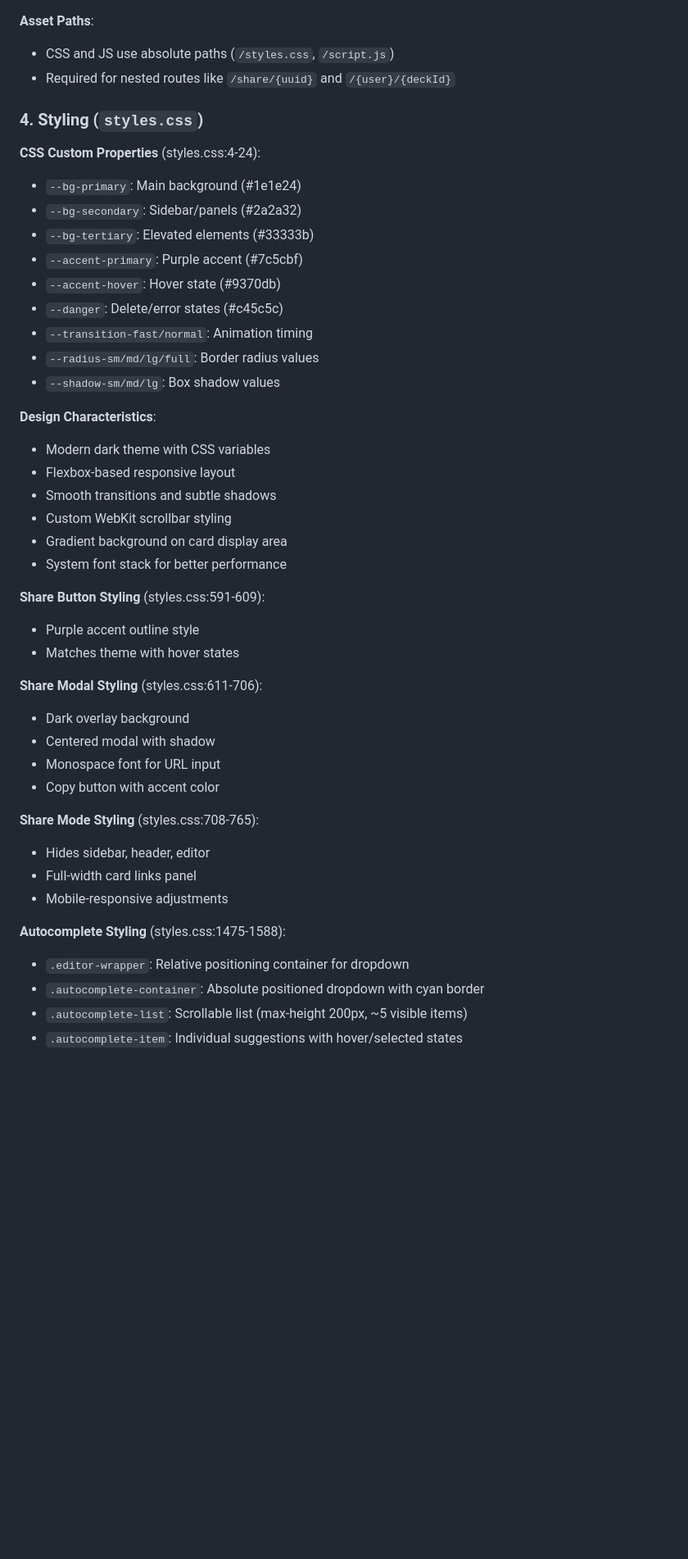
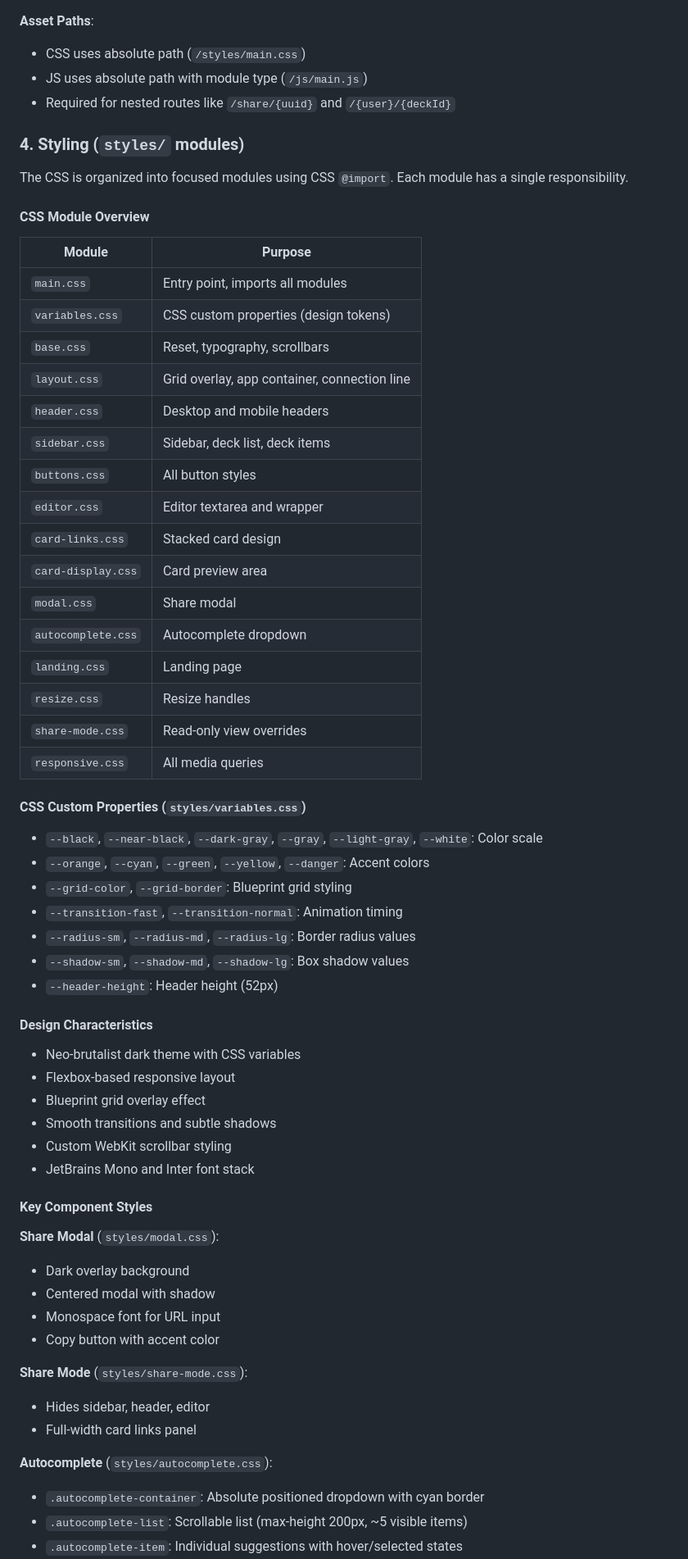
Before and after one commit to GarrettPeake/decklistEditor, a Markdown page: CLAUDE.md, the part around one of its changes. Shown at 82% size. Rendered like a GitHub page; blank space fills up the shorter version.

```diff
--- a/CLAUDE.md
+++ b/CLAUDE.md
@@ -204,47 +291,67 @@ The frontend manages deck editing, card lookups, URL routing, and UI interaction
 - Hidden by default, shown via `.visible` class
 
 **Asset Paths**:
-- CSS and JS use absolute paths (`/styles.css`, `/script.js`)
+- CSS uses absolute path (`/styles/main.css`)
+- JS uses absolute path with module type (`/js/main.js`)
 - Required for nested routes like `/share/{uuid}` and `/{user}/{deckId}`
 
-### 4. Styling (`styles.css`)
+### 4. Styling (`styles/` modules)
 
-**CSS Custom Properties** (styles.css:4-24):
-- `--bg-primary`: Main background (#1e1e24)
-- `--bg-secondary`: Sidebar/panels (#2a2a32)
-- `--bg-tertiary`: Elevated elements (#33333b)
-- `--accent-primary`: Purple accent (#7c5cbf)
-- `--accent-hover`: Hover state (#9370db)
-- `--danger`: Delete/error states (#c45c5c)
-- `--transition-fast/normal`: Animation timing
-- `--radius-sm/md/lg/full`: Border radius values
-- `--shadow-sm/md/lg`: Box shadow values
+The CSS is organized into focused modules using CSS `@import`. Each module has a single responsibility.
 
-**Design Characteristics**:
-- Modern dark theme with CSS variables
+#### CSS Module Overview
+
+| Module | Purpose |
+|--------|---------|
+| `main.css` | Entry point, imports all modules |
+| `variables.css` | CSS custom properties (design tokens) |
+| `base.css` | Reset, typography, scrollbars |
+| `layout.css` | Grid overlay, app container, connection line |
+| `header.css` | Desktop and mobile headers |
+| `sidebar.css` | Sidebar, deck list, deck items |
+| `buttons.css` | All button styles |
+| `editor.css` | Editor textarea and wrapper |
+| `card-links.css` | Stacked card design |
+| `card-display.css` | Card preview area |
+| `modal.css` | Share modal |
+| `autocomplete.css` | Autocomplete dropdown |
+| `landing.css` | Landing page |
+| `resize.css` | Resize handles |
+| `share-mode.css` | Read-only view overrides |
+| `responsive.css` | All media queries |
+
+#### CSS Custom Properties (`styles/variables.css`)
+
+- `--black`, `--near-black`, `--dark-gray`, `--gray`, `--light-gray`, `--white`: Color scale
+- `--orange`, `--cyan`, `--green`, `--yellow`, `--danger`: Accent colors
+- `--grid-color`, `--grid-border`: Blueprint grid styling
+- `--transition-fast`, `--transition-normal`: Animation timing
+- `--radius-sm`, `--radius-md`, `--radius-lg`: Border radius values
+- `--shadow-sm`, `--shadow-md`, `--shadow-lg`: Box shadow values
+- `--header-height`: Header height (52px)
+
+#### Design Characteristics
+
+- Neo-brutalist dark theme with CSS variables
 - Flexbox-based responsive layout
+- Blueprint grid overlay effect
 - Smooth transitions and subtle shadows
 - Custom WebKit scrollbar styling
-- Gradient background on card display area
-- System font stack for better performance
+- JetBrains Mono and Inter font stack
 
-**Share Button Styling** (styles.css:591-609):
-- Purple accent outline style
-- Matches theme with hover states
+#### Key Component Styles
 
-**Share Modal Styling** (styles.css:611-706):
+**Share Modal** (`styles/modal.css`):
 - Dark overlay background
 - Centered modal with shadow
 - Monospace font for URL input
 - Copy button with accent color
 
-**Share Mode Styling** (styles.css:708-765):
+**Share Mode** (`styles/share-mode.css`):
 - Hides sidebar, header, editor
 - Full-width card links panel
-- Mobile-responsive adjustments
 
-**Autocomplete Styling** (styles.css:1475-1588):
-- `.editor-wrapper`: Relative positioning container for dropdown
+**Autocomplete** (`styles/autocomplete.css`):
 - `.autocomplete-container`: Absolute positioned dropdown with cyan border
 - `.autocomplete-list`: Scrollable list (max-height 200px, ~5 visible items)
 - `.autocomplete-item`: Individual suggestions with hover/selected states
```
Also changed, not shown: other parts of CLAUDE.md (+133 -43 lines).
